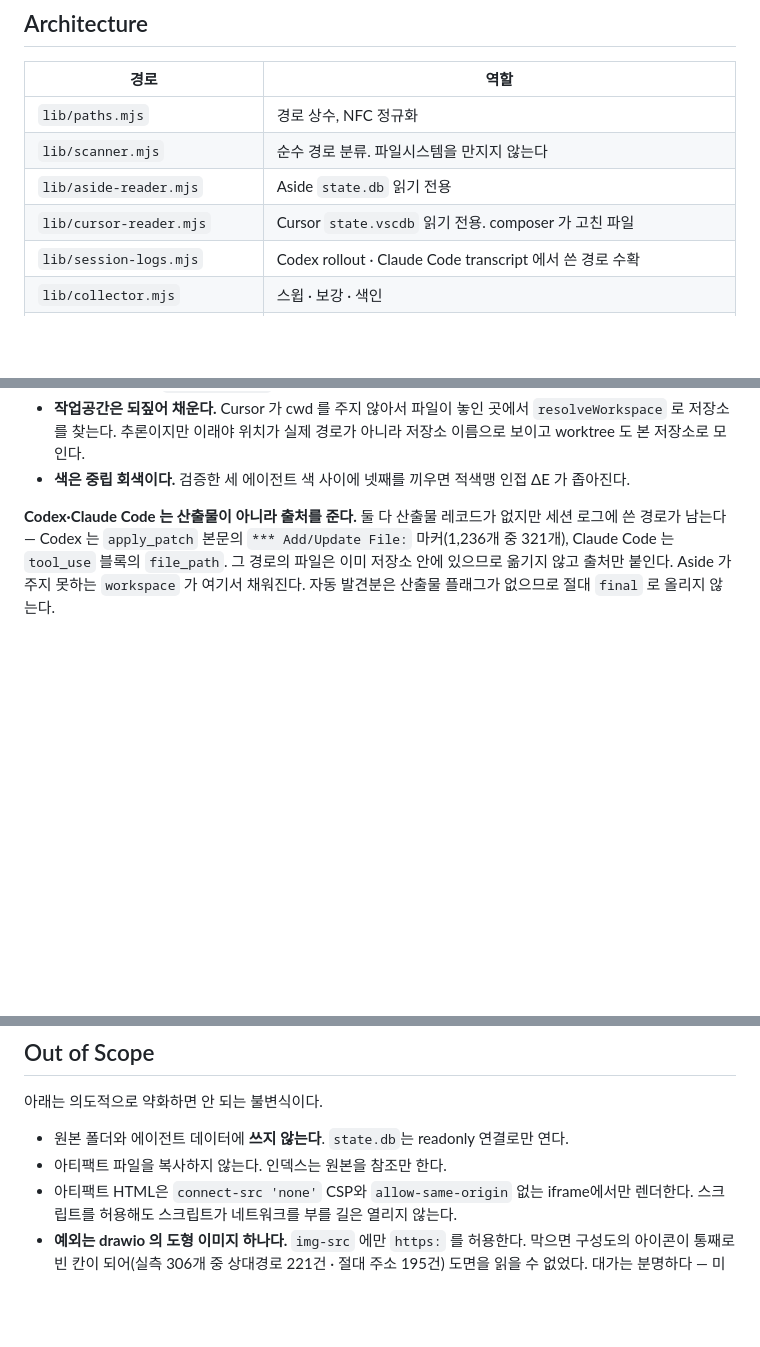
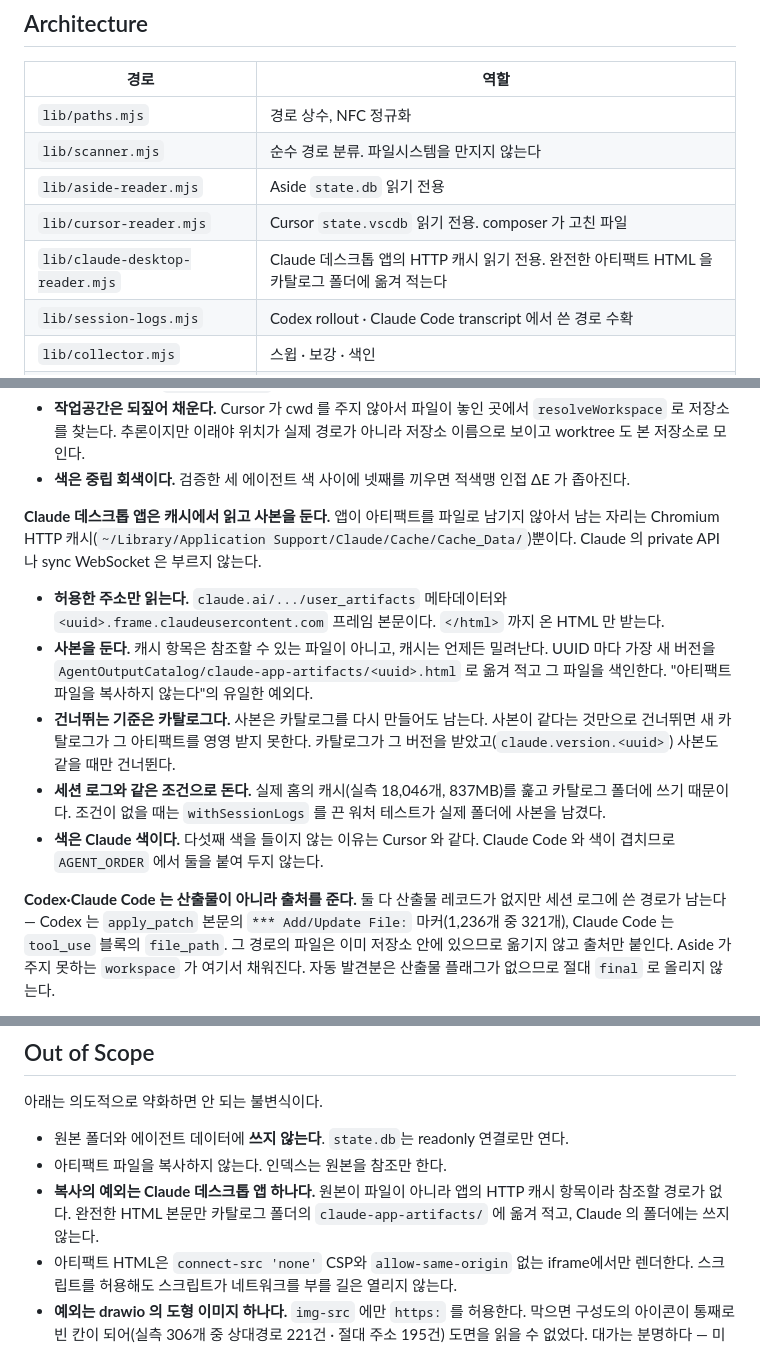
Before and after one commit to x-mesh/output-mesh, a Markdown page: CLAUDE.md, 3 parts joined by grey strips. GitHub-like rendering; blank space fills up the shorter version.

Commit message:
docs: record the Claude app copy as a no-copy exception

```diff
--- a/CLAUDE.md
+++ b/CLAUDE.md
@@ -27,6 +27,7 @@ bun bin/output-mesh.mjs start|stop|restart|status|uninstall
 | `lib/scanner.mjs` | 순수 경로 분류. 파일시스템을 만지지 않는다 |
 | `lib/aside-reader.mjs` | Aside `state.db` 읽기 전용 |
 | `lib/cursor-reader.mjs` | Cursor `state.vscdb` 읽기 전용. composer 가 고친 파일 |
+| `lib/claude-desktop-reader.mjs` | Claude 데스크톱 앱의 HTTP 캐시 읽기 전용. 완전한 아티팩트 HTML 을 카탈로그 폴더에 옮겨 적는다 |
 | `lib/session-logs.mjs` | Codex rollout · Claude Code transcript 에서 쓴 경로 수확 |
 | `lib/collector.mjs` | 스윕 · 보강 · 색인 |
 | `lib/store.mjs` + `schema.sql` | SQLite 인덱스 |
@@ -69,6 +70,14 @@ bun bin/output-mesh.mjs start|stop|restart|status|uninstall
 - **커서는 밀리초다.** `lastUpdatedAt` 을 그대로 쓴다. 초로 줄이면 같은 밀리초의 대화가 가려진다.
 - **작업공간은 되짚어 채운다.** Cursor 가 cwd 를 주지 않아서 파일이 놓인 곳에서 `resolveWorkspace` 로 저장소를 찾는다. 추론이지만 이래야 위치가 실제 경로가 아니라 저장소 이름으로 보이고 worktree 도 본 저장소로 모인다.
 - **색은 중립 회색이다.** 검증한 세 에이전트 색 사이에 넷째를 끼우면 적색맹 인접 ΔE 가 좁아진다.
+
+**Claude 데스크톱 앱은 캐시에서 읽고 사본을 둔다.** 앱이 아티팩트를 파일로 남기지 않아서 남는 자리는 Chromium HTTP 캐시(`~/Library/Application Support/Claude/Cache/Cache_Data/`)뿐이다. Claude 의 private API 나 sync WebSocket 은 부르지 않는다.
+
+- **허용한 주소만 읽는다.** `claude.ai/.../user_artifacts` 메타데이터와 `<uuid>.frame.claudeusercontent.com` 프레임 본문이다. `</html>` 까지 온 HTML 만 받는다.
+- **사본을 둔다.** 캐시 항목은 참조할 수 있는 파일이 아니고, 캐시는 언제든 밀려난다. UUID 마다 가장 새 버전을 `AgentOutputCatalog/claude-app-artifacts/<uuid>.html` 로 옮겨 적고 그 파일을 색인한다. "아티팩트 파일을 복사하지 않는다"의 유일한 예외다.
+- **건너뛰는 기준은 카탈로그다.** 사본은 카탈로그를 다시 만들어도 남는다. 사본이 같다는 것만으로 건너뛰면 새 카탈로그가 그 아티팩트를 영영 받지 못한다. 카탈로그가 그 버전을 받았고(`claude.version.<uuid>`) 사본도 같을 때만 건너뛴다.
+- **세션 로그와 같은 조건으로 돈다.** 실제 홈의 캐시(실측 18,046개, 837MB)를 훑고 카탈로그 폴더에 쓰기 때문이다. 조건이 없을 때는 `withSessionLogs` 를 끈 워처 테스트가 실제 폴더에 사본을 남겼다.
+- **색은 Claude 색이다.** 다섯째 색을 들이지 않는 이유는 Cursor 와 같다. Claude Code 와 색이 겹치므로 `AGENT_ORDER` 에서 둘을 붙여 두지 않는다.
 
 **Codex·Claude Code 는 산출물이 아니라 출처를 준다.** 둘 다 산출물 레코드가 없지만 세션 로그에 쓴 경로가 남는다 — Codex 는 `apply_patch` 본문의 `*** Add/Update File:` 마커(1,236개 중 321개), Claude Code 는 `tool_use` 블록의 `file_path`. 그 경로의 파일은 이미 저장소 안에 있으므로 옮기지 않고 출처만 붙인다. Aside 가 주지 못하는 `workspace` 가 여기서 채워진다. 자동 발견분은 산출물 플래그가 없으므로 절대 `final` 로 올리지 않는다.
 
@@ -221,6 +230,7 @@ macOS. bun ≥ 1.3. 시스템 `unzip`(xlsx 본문 추출). Aside가 없으면
 
 - 원본 폴더와 에이전트 데이터에 **쓰지 않는다**. `state.db`는 readonly 연결로만 연다.
 - 아티팩트 파일을 복사하지 않는다. 인덱스는 원본을 참조만 한다.
+- **복사의 예외는 Claude 데스크톱 앱 하나다.** 원본이 파일이 아니라 앱의 HTTP 캐시 항목이라 참조할 경로가 없다. 완전한 HTML 본문만 카탈로그 폴더의 `claude-app-artifacts/` 에 옮겨 적고, Claude 의 폴더에는 쓰지 않는다.
 - 아티팩트 HTML은 `connect-src 'none'` CSP와 `allow-same-origin` 없는 iframe에서만 렌더한다. 스크립트를 허용해도 스크립트가 네트워크를 부를 길은 열리지 않는다.
 - **예외는 drawio 의 도형 이미지 하나다.** `img-src` 에만 `https:` 를 허용한다. 막으면 구성도의 아이콘이 통째로 빈 칸이 되어(실측 306개 중 상대경로 221건 · 절대 주소 195건) 도면을 읽을 수 없었다. 대가는 분명하다 — 미리보기를 여는 순간 그 주소로 요청이 나가고, **주소는 문서를 만든 쪽이 정한다.** 이미지 말고는 아무것도 열지 않는다.
 - 서버는 `127.0.0.1`에만 바인딩한다.
```
Also changed, not shown: CHANGELOG.md (+4 -0 lines).
